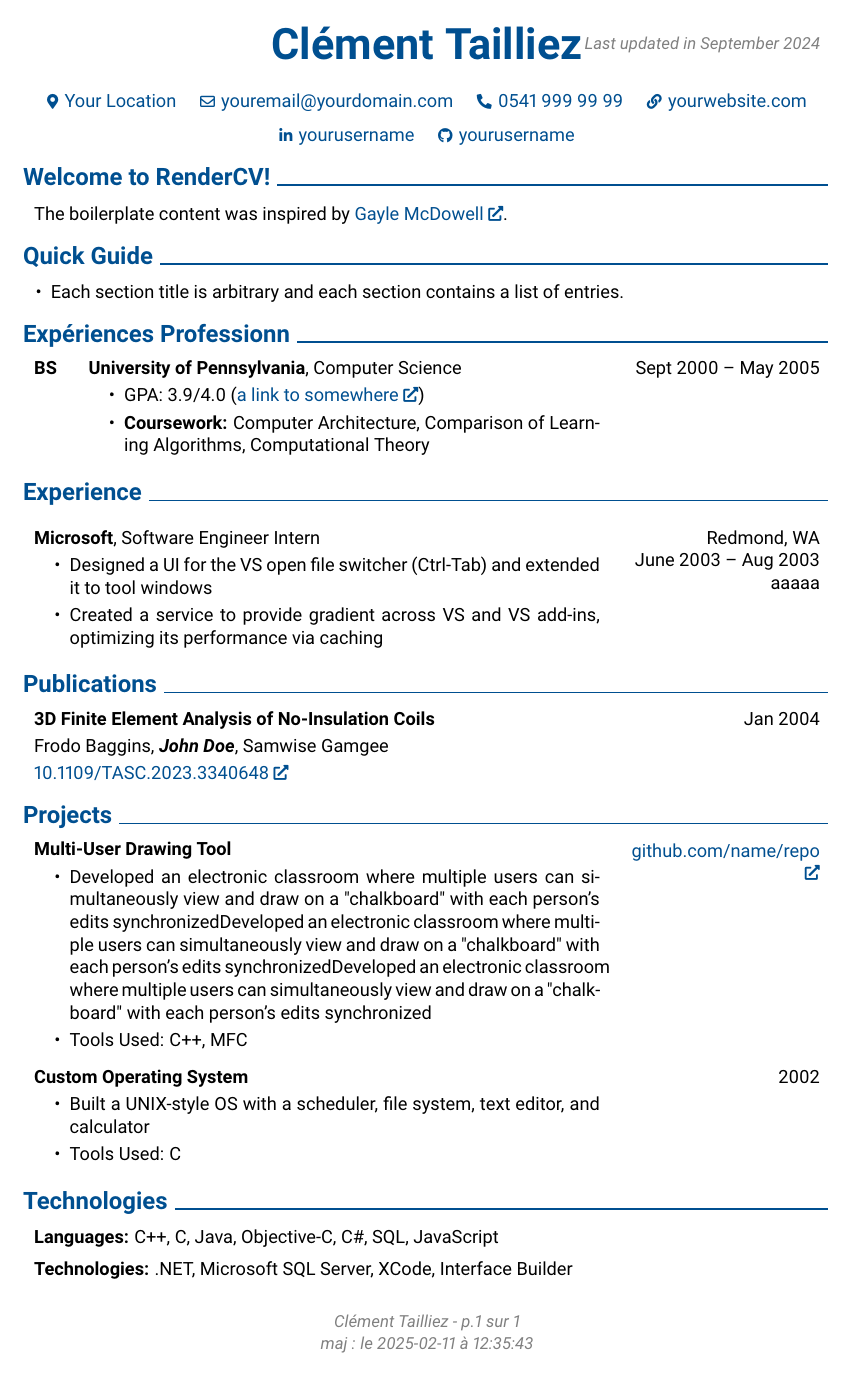
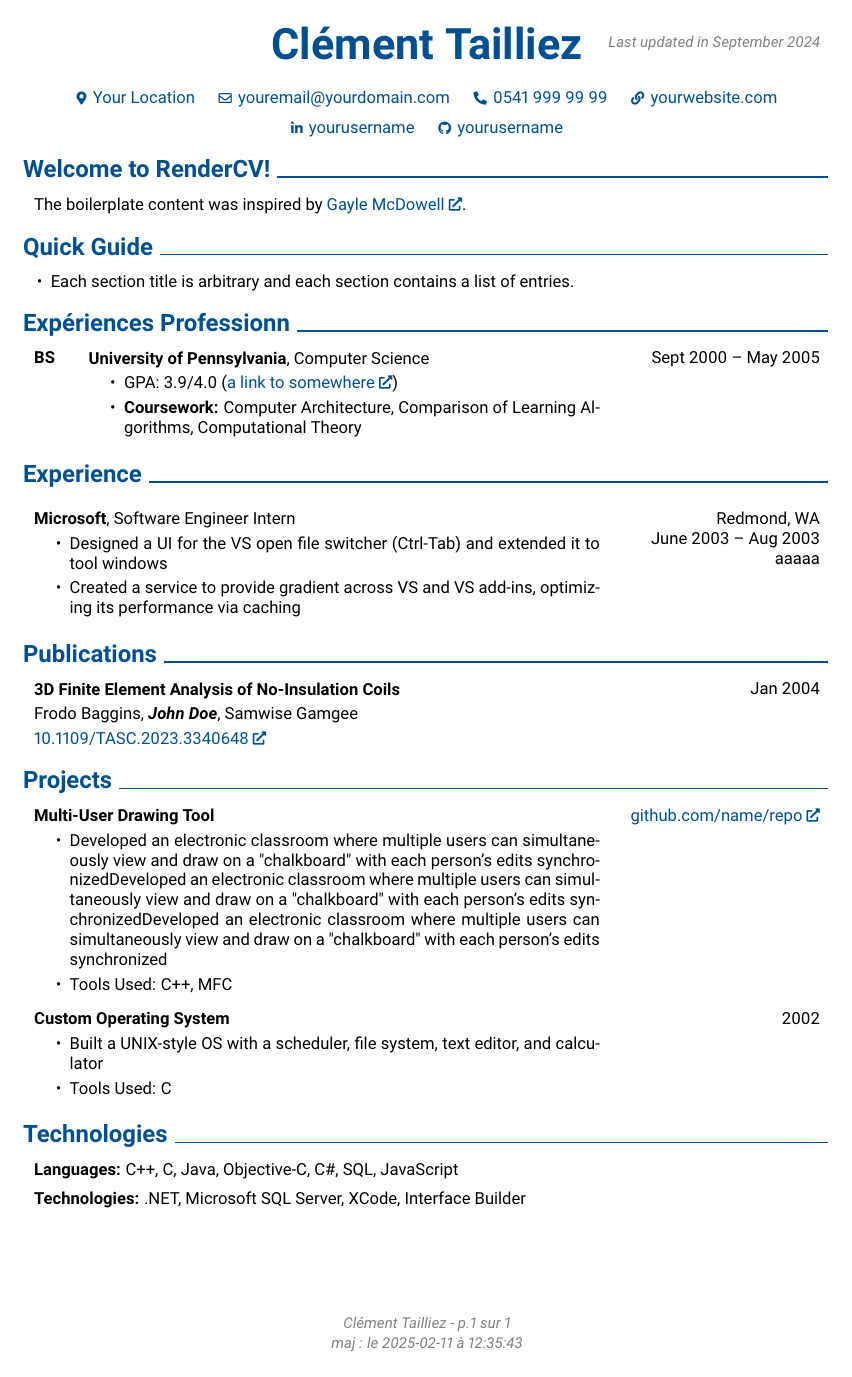
Before and after one commit to c2tz/CV-test, a LaTeX document (main.tex): the whole page. Compiled offline with pdfLaTeX.

Commit message:
Update main.tex

```diff
--- a/main.tex
+++ b/main.tex
@@ -1,4 +1,4 @@
-\documentclass[11pt, a4paper]{article}
+\documentclass[10pt, a4paper]{article}
 
 % Packages:
 \usepackage[
```
